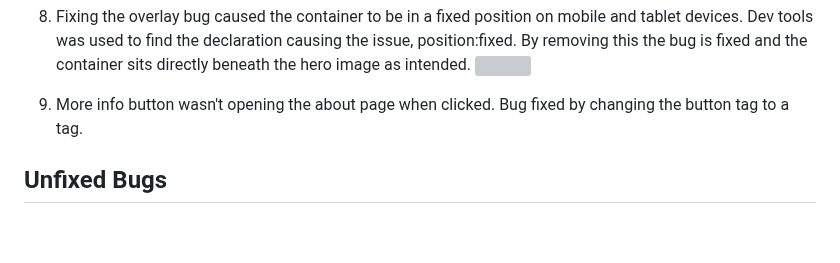
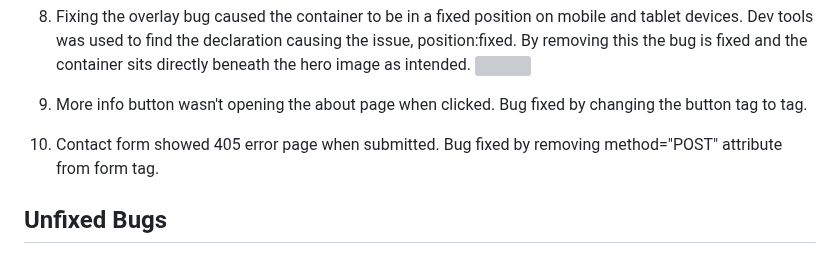
Before and after one commit to abz2489/woofing-walks, a Markdown page: README.md, the part around the change. GitHub-like rendering; blank space fills up the shorter version; grey boxes are pictures that could not be loaded.

Commit message:
Add contact form bug to readme

```diff
--- a/README.md
+++ b/README.md
@@ -157,7 +157,9 @@ Google Fonts was used for all fonts on the website
 8. Fixing the overlay bug caused the container to be in a fixed position on mobile and tablet devices. Dev tools was used to find the declaration causing the issue, position:fixed. By removing this the bug is fixed and the container sits directly beneath the hero image as intended.
 ![](docs/supp-images/container-bug-8.webp)
 
-9. More info button wasn't opening the about page when clicked. Bug fixed by changing the button tag to a tag.
+9. More info button wasn't opening the about page when clicked. Bug fixed by changing the button tag to <a></a> tag.
+
+10. Contact form showed 405 error page when submitted. Bug fixed by removing method="POST" attribute from form tag.
 ## Unfixed Bugs
 
 
```
